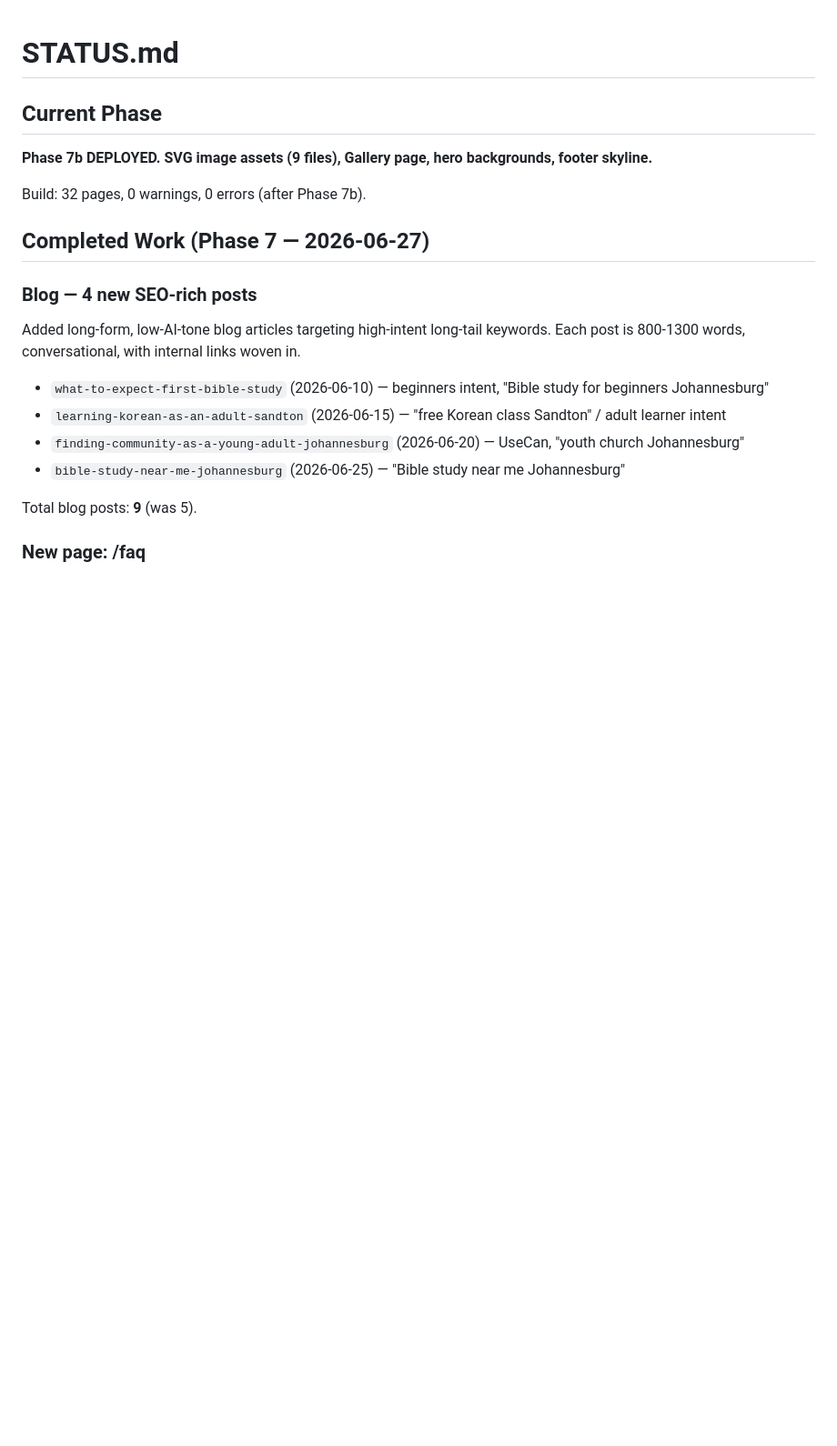
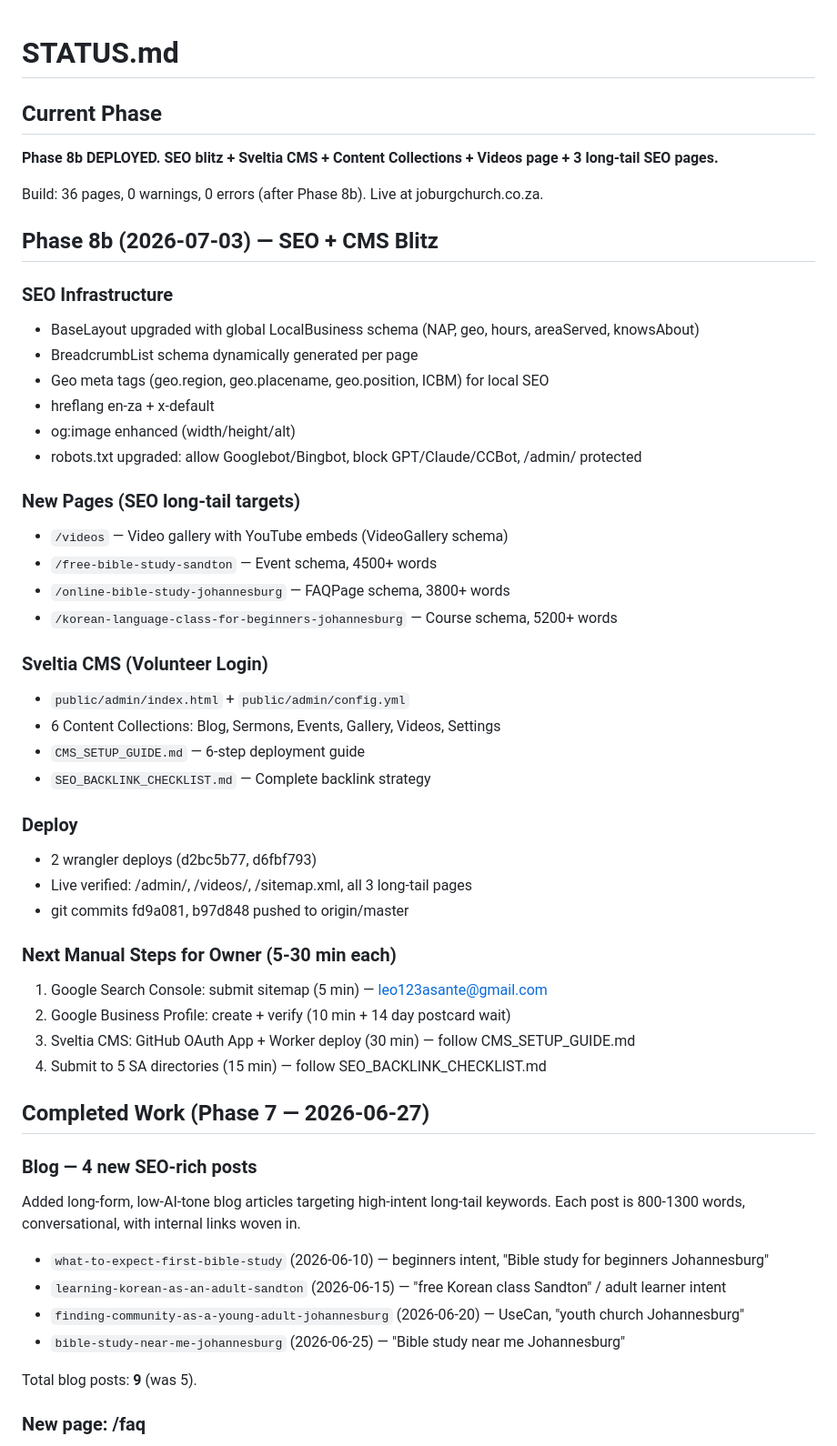
Before and after one commit to saleo-svg/joburgchurch.co.za, a Markdown page: STATUS.md, the part around the change. Shown at 91% size. GitHub-like rendering; blank space fills up the shorter version.

Commit message:
Update STATUS.md, HANDOFF.md: Phase 8b SEO + CMS final status
Co-authored-by: Cursor <cursoragent@cursor.com>

```diff
--- a/STATUS.md
+++ b/STATUS.md
@@ -1,9 +1,42 @@
 # STATUS.md
 
 ## Current Phase
-**Phase 7b DEPLOYED. SVG image assets (9 files), Gallery page, hero backgrounds, footer skyline.**
+**Phase 8b DEPLOYED. SEO blitz + Sveltia CMS + Content Collections + Videos page + 3 long-tail SEO pages.**
 
-Build: 32 pages, 0 warnings, 0 errors (after Phase 7b).
+Build: 36 pages, 0 warnings, 0 errors (after Phase 8b). Live at joburgchurch.co.za.
+
+## Phase 8b (2026-07-03) — SEO + CMS Blitz
+
+### SEO Infrastructure
+- BaseLayout upgraded with global LocalBusiness schema (NAP, geo, hours, areaServed, knowsAbout)
+- BreadcrumbList schema dynamically generated per page
+- Geo meta tags (geo.region, geo.placename, geo.position, ICBM) for local SEO
+- hreflang en-za + x-default
+- og:image enhanced (width/height/alt)
+- robots.txt upgraded: allow Googlebot/Bingbot, block GPT/Claude/CCBot, /admin/ protected
+
+### New Pages (SEO long-tail targets)
+- `/videos` — Video gallery with YouTube embeds (VideoGallery schema)
+- `/free-bible-study-sandton` — Event schema, 4500+ words
+- `/online-bible-study-johannesburg` — FAQPage schema, 3800+ words
+- `/korean-language-class-for-beginners-johannesburg` — Course schema, 5200+ words
+
+### Sveltia CMS (Volunteer Login)
+- `public/admin/index.html` + `public/admin/config.yml`
+- 6 Content Collections: Blog, Sermons, Events, Gallery, Videos, Settings
+- `CMS_SETUP_GUIDE.md` — 6-step deployment guide
+- `SEO_BACKLINK_CHECKLIST.md` — Complete backlink strategy
+
+### Deploy
+- 2 wrangler deploys (d2bc5b77, d6fbf793)
+- Live verified: /admin/, /videos/, /sitemap.xml, all 3 long-tail pages
+- git commits fd9a081, b97d848 pushed to origin/master
+
+### Next Manual Steps for Owner (5-30 min each)
+1. Google Search Console: submit sitemap (5 min) — leo123asante@gmail.com
+2. Google Business Profile: create + verify (10 min + 14 day postcard wait)
+3. Sveltia CMS: GitHub OAuth App + Worker deploy (30 min) — follow CMS_SETUP_GUIDE.md
+4. Submit to 5 SA directories (15 min) — follow SEO_BACKLINK_CHECKLIST.md
 
 ## Completed Work (Phase 7 — 2026-06-27)
 
```
Also changed, not shown: HANDOFF.md (+14 -10 lines).
